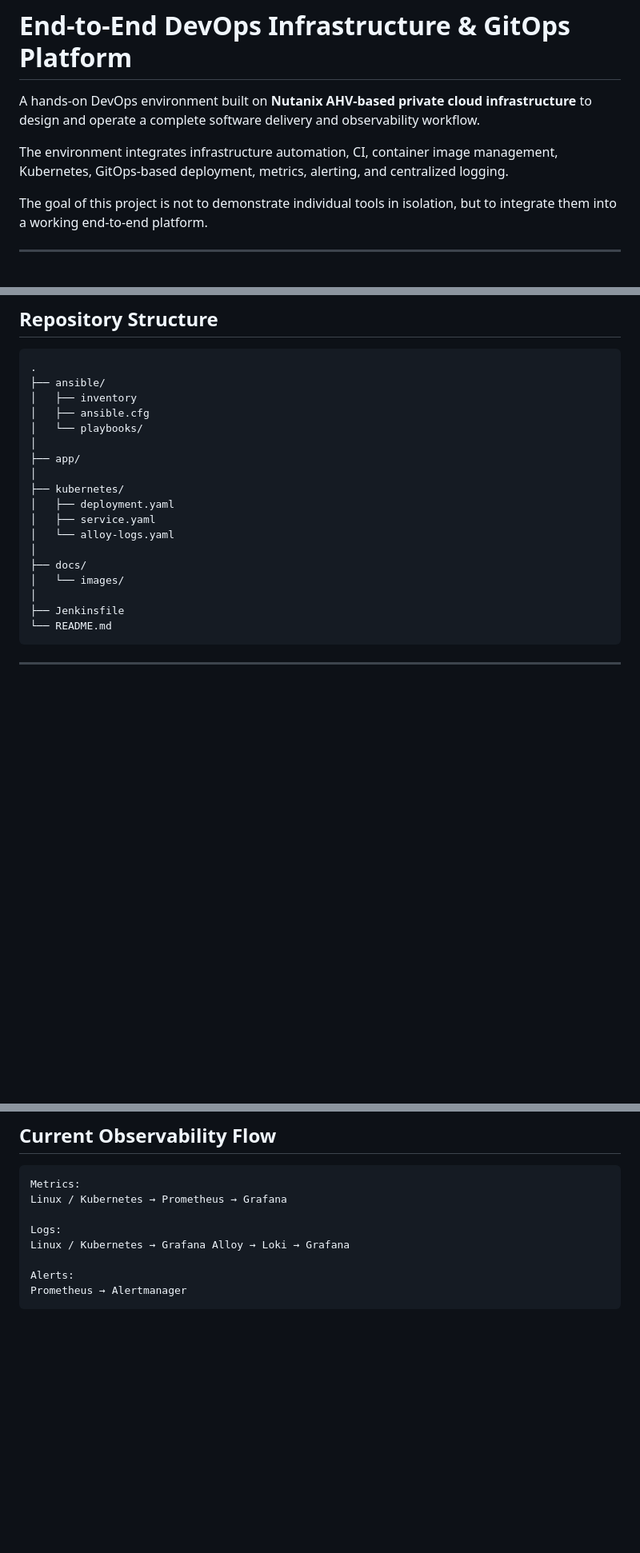
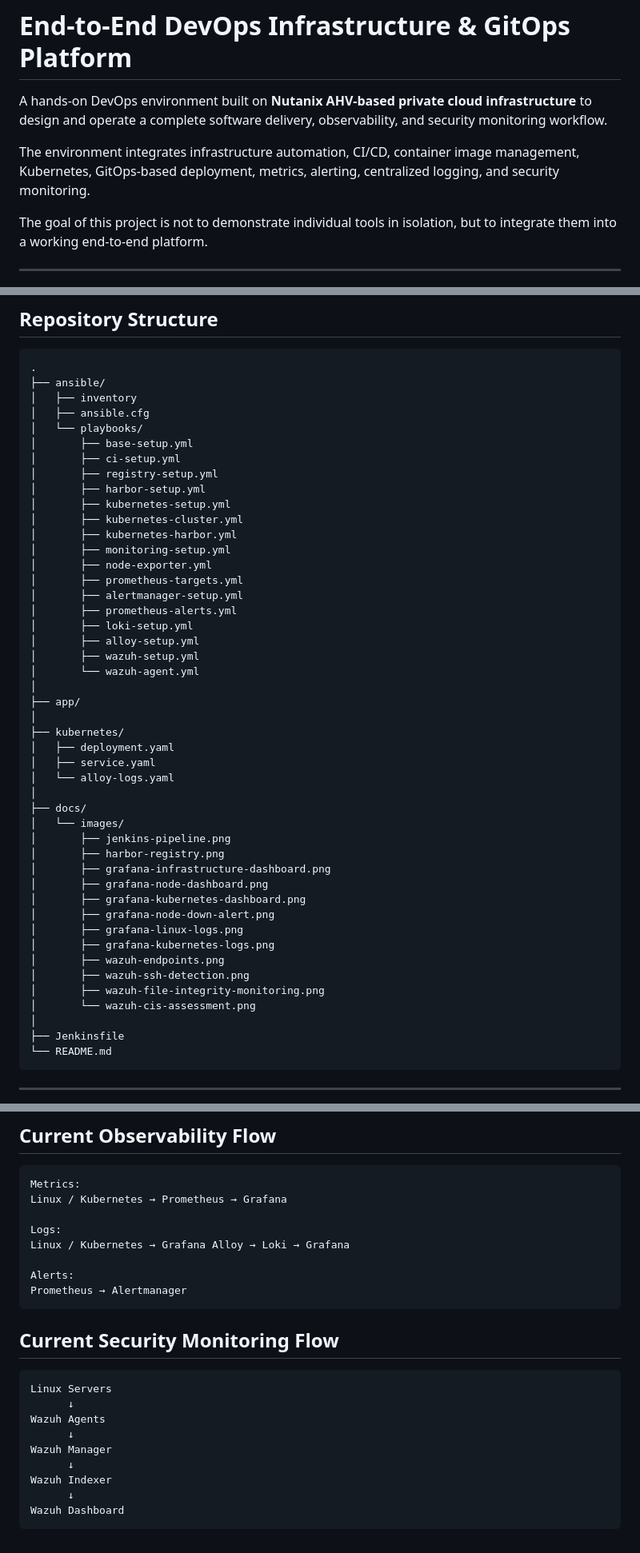
Before and after one commit to tarikeminkk/kubeops-lab, a Markdown page: README.md, 3 parts joined by grey strips. Shown at 80% size. GitHub-like rendering; blank space fills up the shorter version.

````diff
--- a/README.md
+++ b/README.md
@@ -1,8 +1,8 @@
 # End-to-End DevOps Infrastructure & GitOps Platform
 
-A hands-on DevOps environment built on **Nutanix AHV-based private cloud infrastructure** to design and operate a complete software delivery and observability workflow.
+A hands-on DevOps environment built on **Nutanix AHV-based private cloud infrastructure** to design and operate a complete software delivery, observability, and security monitoring workflow.
 
-The environment integrates infrastructure automation, CI, container image management, Kubernetes, GitOps-based deployment, metrics, alerting, and centralized logging.
+The environment integrates infrastructure automation, CI/CD, container image management, Kubernetes, GitOps-based deployment, metrics, alerting, centralized logging, and security monitoring.
 
 The goal of this project is not to demonstrate individual tools in isolation, but to integrate them into a working end-to-end platform.
 
@@ -364,6 +455,22 @@ Loki runs on the dedicated logging server and stores its local TSDB, WAL, chunks
 │   ├── inventory
 │   ├── ansible.cfg
 │   └── playbooks/
+│       ├── base-setup.yml
+│       ├── ci-setup.yml
+│       ├── registry-setup.yml
+│       ├── harbor-setup.yml
+│       ├── kubernetes-setup.yml
+│       ├── kubernetes-cluster.yml
+│       ├── kubernetes-harbor.yml
+│       ├── monitoring-setup.yml
+│       ├── node-exporter.yml
+│       ├── prometheus-targets.yml
+│       ├── alertmanager-setup.yml
+│       ├── prometheus-alerts.yml
+│       ├── loki-setup.yml
+│       ├── alloy-setup.yml
+│       ├── wazuh-setup.yml
+│       └── wazuh-agent.yml
 │
 ├── app/
 │
@@ -374,6 +481,18 @@ Loki runs on the dedicated logging server and stores its local TSDB, WAL, chunks
 │
 ├── docs/
 │   └── images/
+│       ├── jenkins-pipeline.png
+│       ├── harbor-registry.png
+│       ├── grafana-infrastructure-dashboard.png
+│       ├── grafana-node-dashboard.png
+│       ├── grafana-kubernetes-dashboard.png
+│       ├── grafana-node-down-alert.png
+│       ├── grafana-linux-logs.png
+│       ├── grafana-kubernetes-logs.png
+│       ├── wazuh-endpoints.png
+│       ├── wazuh-ssh-detection.png
+│       ├── wazuh-file-integrity-monitoring.png
+│       └── wazuh-cis-assessment.png
 │
 ├── Jenkinsfile
 └── README.md
@@ -453,3 +578,17 @@ Linux / Kubernetes → Grafana Alloy → Loki → Grafana
 Alerts:
 Prometheus → Alertmanager
 ```
+
+## Current Security Monitoring Flow
+
+```text
+Linux Servers
+      ↓
+Wazuh Agents
+      ↓
+Wazuh Manager
+      ↓
+Wazuh Indexer
+      ↓
+Wazuh Dashboard
+```
````
Also changed, not shown: other parts of README.md (+99 -2 lines), docs/images/wazuh-cis-assessment.png (added), docs/images/wazuh-endpoints.png (added), docs/images/wazuh-file-integrity-monitoring.png (added), docs/images/wazuh-ssh-detection.png (added), 3 other files.
